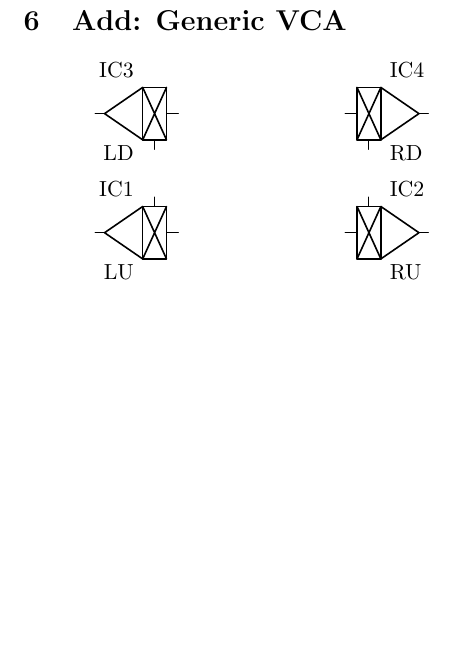
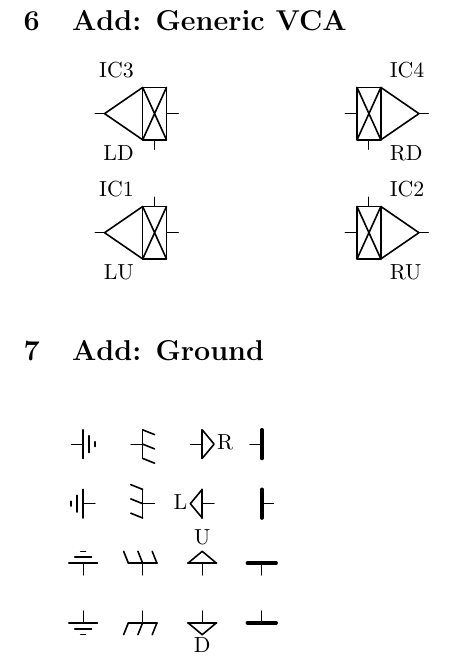
Before and after one commit to nejohnson/circdiax, a LaTeX document (test.tex, which reads circdiax.sty): part of page 3 of 3, cut so that both start at the same text, the shorter picture padded with empty space. Compiled offline with pdfLaTeX.

Commit message:
Add other ground symbols.

```diff
--- a/circdiax.sty
+++ b/circdiax.sty
@@ -441,31 +441,112 @@
  \draw (0, -\cdinfo) -- (0, -1) (0, \cdinfo) -- (0, 1);
 }
 % Grounds
-\newcommand{\ground}[4][]{
- \prepareelement{P}{}{#4}{}{}
- \begin{scope}[shift = {(#2, #3)}]
+\newcommand{\ground}[6][]{
+ \prepareelement{P}{#2}{#5}{#6}{}
+ \begin{scope}[shift = {(#3, #4)}]
   \expandafter\csname ground\cdorient\endcsname{#1}
+  \ifthenelse{\equal{\cdtype}{signal}}{\drawrefval}{}
  \end{scope}
 }
 \newcommand{\groundL}[1]{
- #1
- \draw [cdthicklines] (0, -1.2) -- (0, 1.2);
+ \ifthenelse{\equal{\cdtype}{signal}}{
+  \setstandardtextpos{l}
+  \placerefvalH{-1.25}{0}{1.25}{-1.75}{0}{1.75}
+ }{}
+ #1
  \draw (0, 0) -- (1, 0);
+ \ifthenelse{\equal{\cdtype}{}}{
+  \draw [cdthicklines] (0, -1.2) -- (0, 1.2);
+ }{
+  \draw [cdmedlines] (0, -1.2) -- (0, 1.2);
+ }
+ \ifthenelse{\equal{\cdtype}{earth}}{
+  \draw [cdmedlines] (-0.5, -0.7) -- (-0.5, 0.7);
+  \draw [cdmedlines] (-1.0, -0.2) -- (-1.0, 0.2);
+ }{}
+ \ifthenelse{\equal{\cdtype}{chassis}}{
+  \draw [cdmedlines] (0, -1.2) -- (-1, -0.8);
+  \draw [cdmedlines] (0,    0) -- (-1, 0.4);
+  \draw [cdmedlines] (0,  1.2) -- (-1, 1.6);
+ }{}
+ \ifthenelse{\equal{\cdtype}{signal}}{
+  \draw [cdmedlines] (0, 1.2) -- (-1, 0) -- (0, -1.2);
+ }{}
 }
 \newcommand{\groundR}[1]{
- #1
- \draw [cdthicklines] (0, -1.2) -- (0, 1.2);
+ \ifthenelse{\equal{\cdtype}{signal}}{
+  \setstandardtextpos{r}
+  \placerefvalH{-1.25}{0}{1.25}{-1.75}{0}{1.75}
+ }{}
+ #1
  \draw (0, 0) -- (-1, 0);
+ \ifthenelse{\equal{\cdtype}{}}{
+  \draw [cdthicklines] (0, -1.2) -- (0, 1.2);
+ }{
+  \draw [cdmedlines] (0, -1.2) -- (0, 1.2);
+ }
+ \ifthenelse{\equal{\cdtype}{earth}}{
+  \draw [cdmedlines] (0.5, -0.7) -- (0.5, 0.7);
+  \draw [cdmedlines] (1.0, -0.2) -- (1.0, 0.2);
+ }{}
+ \ifthenelse{\equal{\cdtype}{chassis}}{
+  \draw [cdmedlines] (0, -1.2) -- (1, -1.6);
+  \draw [cdmedlines] (0,    0) -- (1, -0.4);
+  \draw [cdmedlines] (0,  1.2) -- (1,  0.8);
+ }{}
+ \ifthenelse{\equal{\cdtype}{signal}}{
+  \draw [cdmedlines] (0,  1.2) -- (1,0) -- (0,-1.2);
+ }{}
 }
 \newcommand{\groundU}[1]{
- #1
- \draw [cdthicklines] (-1.2, 0) -- (1.2, 0);
+ \ifthenelse{\equal{\cdtype}{signal}}{
+  \setstandardtextpos{u}
+  \placerefvalV{-0.75}{0}{0.75}{-2}{0}{2}
+ }{}
+ #1
  \draw (0, 0) -- (0, -1);
+ \ifthenelse{\equal{\cdtype}{}}{
+  \draw [cdthicklines] (-1.2, 0) -- (1.2, 0);
+ }{
+  \draw [cdmedlines] (-1.2, 0) -- (1.2, 0);
+ }
+ \ifthenelse{\equal{\cdtype}{earth}}{
+  \draw [cdmedlines] (-0.7, 0.5) -- (0.7, 0.5);
+  \draw [cdmedlines] (-0.2, 1.0) -- (0.2, 1.0);
+ }{}
+ \ifthenelse{\equal{\cdtype}{chassis}}{
+  \draw [cdmedlines] (-1.2, 0) -- (-1.6, 1);
+  \draw [cdmedlines] ( 0,   0) -- (-0.4, 1);
+  \draw [cdmedlines] ( 1.2, 0) -- ( 0.8, 1);
+ }{}
+ \ifthenelse{\equal{\cdtype}{signal}}{
+  \draw [cdmedlines] (1.2, 0) -- (0,1) -- (-1.2, 0);
+ }{}
 }
 \newcommand{\groundD}[1]{
- #1
- \draw [cdthicklines] (-1.2, 0) -- (1.2, 0);
+ \ifthenelse{\equal{\cdtype}{signal}}{
+  \setstandardtextpos{d}
+  \placerefvalV{-0.75}{0}{0.75}{-2}{0}{2}
+ }{}
+ #1
  \draw (0, 0) -- (0, 1);
+ \ifthenelse{\equal{\cdtype}{}}{
+  \draw [cdthicklines] (-1.2, 0) -- (1.2, 0);
+ }{
+  \draw [cdmedlines] (-1.2, 0) -- (1.2, 0);
+ }
+ \ifthenelse{\equal{\cdtype}{earth}}{
+  \draw [cdmedlines] (-0.7, -0.5) -- (0.7, -0.5);
+  \draw [cdmedlines] (-0.2, -1.0) -- (0.2, -1.0);
+ }{}
+ \ifthenelse{\equal{\cdtype}{chassis}}{
+  \draw [cdmedlines] (-1.2, 0) -- (-1.6, -1);
+  \draw [cdmedlines] ( 0,   0) -- (-0.4, -1);
+  \draw [cdmedlines] ( 1.2, 0) -- ( 0.8, -1);
+ }{}
+ \ifthenelse{\equal{\cdtype}{signal}}{
+  \draw [cdmedlines] (1.2,  0) -- (0, -1) -- (-1.2, 0);
+ }{}
 }
 % Powers
 \newcommand{\power}[5][]{
--- a/test.tex
+++ b/test.tex
@@ -111,3 +111,5 @@
 \end{circuitdiagram}
 
 %%%%%%%%%%%%%%%%%%%%%%%%%%%%%%%%%%%%%%%%%%%%%%%%%%%%%%%%%%%%%%%%%%%%%%%%%%%%%%
+
+\section{Add: Ground}
@@ -113,0 +120 @@
+  \ground{signal}{15}{5}{D}{D}
@@ -113,0 +125 @@
+  \ground{signal}{15}{10}{U}{U}
@@ -113,0 +130 @@
+  \ground{signal}{15}{15}{L}{L}
@@ -114,2 +135,9 @@
+  \ground{signal}{15}{20}{R}{R}
+  \ground{}{20}{20}{R}{}
+\end{circuitdiagram}
+
+
+
+%%%%%%%%%%%%%%%%%%%%%%%%%%%%%%%%%%%%%%%%%%%%%%%%%%%%%%%%%%%%%%%%%%%%%%%%%%%%%%
 \end{document}
 %%%%%%%%%%%%%%%%%%%%%%%%%%%%%%%%%%%%%%%%%%%%%%%%%%%%%%%%%%%%%%%%%%%%%%%%%%%%%%
```
Also changed, not shown: test.tex (16 more changed lines).
